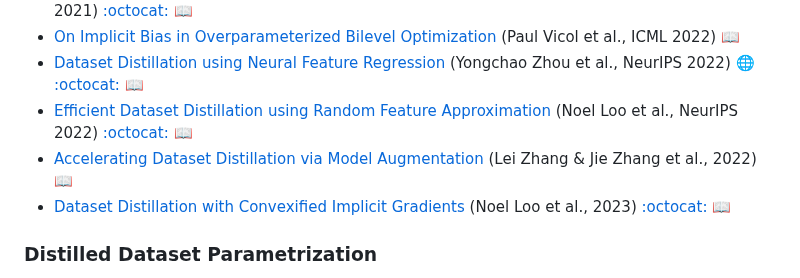
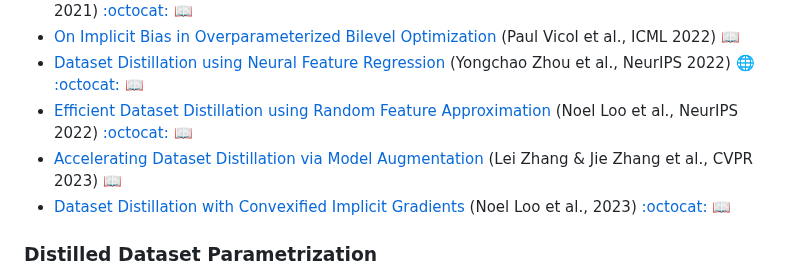
Before and after one commit to Guang000/Awesome-Dataset-Distillation, a Markdown page: README.md, the part around the change. Drawn GitHub-style.

```diff
--- a/README.md
+++ b/README.md
@@ -80,7 +80,7 @@ In recent years (2019-now), dataset distillation has gained increasing attention
 + [On Implicit Bias in Overparameterized Bilevel Optimization](https://proceedings.mlr.press/v162/vicol22a.html) (Paul Vicol et al., ICML 2022) [:book:](./citations/vicol2022implicit.txt)
 + [Dataset Distillation using Neural Feature Regression](https://arxiv.org/abs/2206.00719) (Yongchao Zhou et al., NeurIPS 2022) [:globe_with_meridians:](https://sites.google.com/view/frepo) [:octocat:](https://github.com/yongchao97/FRePo) [:book:](./citations/zhou2022dataset.txt)
 + [Efficient Dataset Distillation using Random Feature Approximation](https://arxiv.org/abs/2210.12067) (Noel Loo et al., NeurIPS 2022) [:octocat:](https://github.com/yolky/RFAD) [:book:](./citations/loo2022efficient.txt)
-+ [Accelerating Dataset Distillation via Model Augmentation](https://arxiv.org/abs/2212.06152) (Lei Zhang & Jie Zhang et al., 2022) [:book:](./citations/zhang2022accelerating.txt)
++ [Accelerating Dataset Distillation via Model Augmentation](https://arxiv.org/abs/2212.06152) (Lei Zhang & Jie Zhang et al., CVPR 2023) [:book:](./citations/zhang2023accelerating.txt)
 + [Dataset Distillation with Convexified Implicit Gradients](https://arxiv.org/abs/2302.06755) (Noel Loo et al., 2023) [:octocat:](https://github.com/yolky/RCIG) [:book:](./citations/loo2023dataset.txt)
 
 <a name="parametrization" />
```
